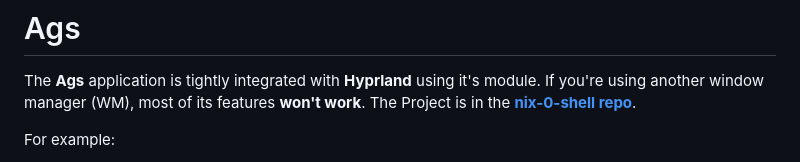
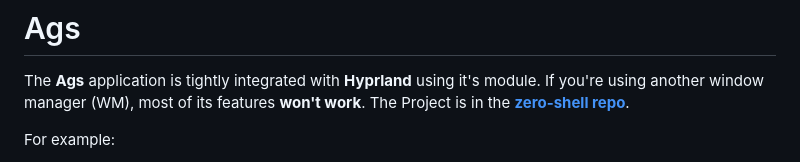
Before and after one commit to Numb-0/nix-0, a Markdown page: README.md, the part around the change. Rendered like a GitHub page.

```diff
--- a/README.md
+++ b/README.md
@@ -29,7 +29,7 @@ sudo nixos-rebuild switch --flake .#nixos
 
 # Ags
 The **Ags** application is tightly integrated with **Hyprland** using it's module. If you're using another window manager (WM), most of its features **won't work**.
-The Project is in the **[nix-0-shell repo](https://github.com/Numb-0/zero-shell)**.
+The Project is in the **[zero-shell repo](https://github.com/Numb-0/zero-shell)**.
 
 For example:
 - **Hyprland keybinds** are used to hide/show different windows of the Ags application.
```
